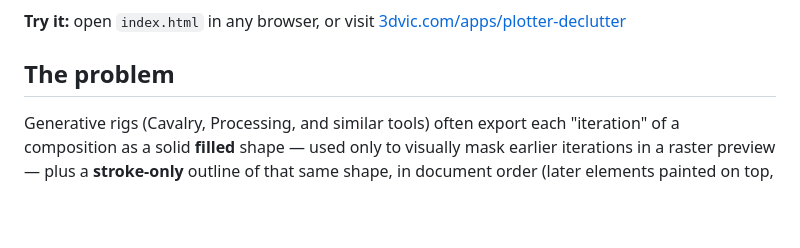
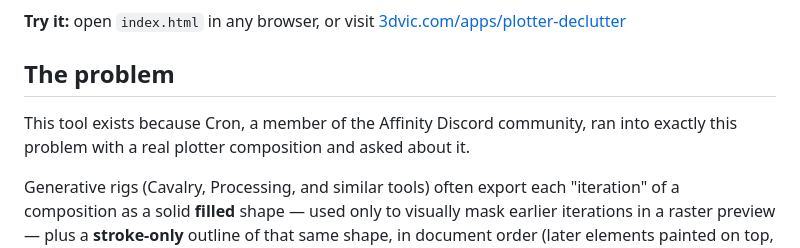
Before and after one commit to vicc3d/plotter-declutter, a Markdown page: README.md, the part around the change. Drawn GitHub-style; blank space fills up the shorter version.

Commit message:
Introduce Cron as the origin of the problem earlier in the README

```diff
--- a/README.md
+++ b/README.md
@@ -5,6 +5,10 @@ A browser-based tool that removes hidden geometry from layered SVG plotter art
 **Try it:** open `index.html` in any browser, or visit [3dvic.com/apps/plotter-declutter](https://3dvic.com/apps/plotter-declutter/)
 
 ## The problem
+
+This tool exists because Cron, a member of the Affinity Discord community,
+ran into exactly this problem with a real plotter composition and asked
+about it.
 
 Generative rigs (Cavalry, Processing, and similar tools) often export each "iteration" of a composition as a solid **filled** shape — used only to visually mask earlier iterations in a raster preview — plus a **stroke-only** outline of that same shape, in document order (later elements painted on top, same as any SVG renderer).
 
```
